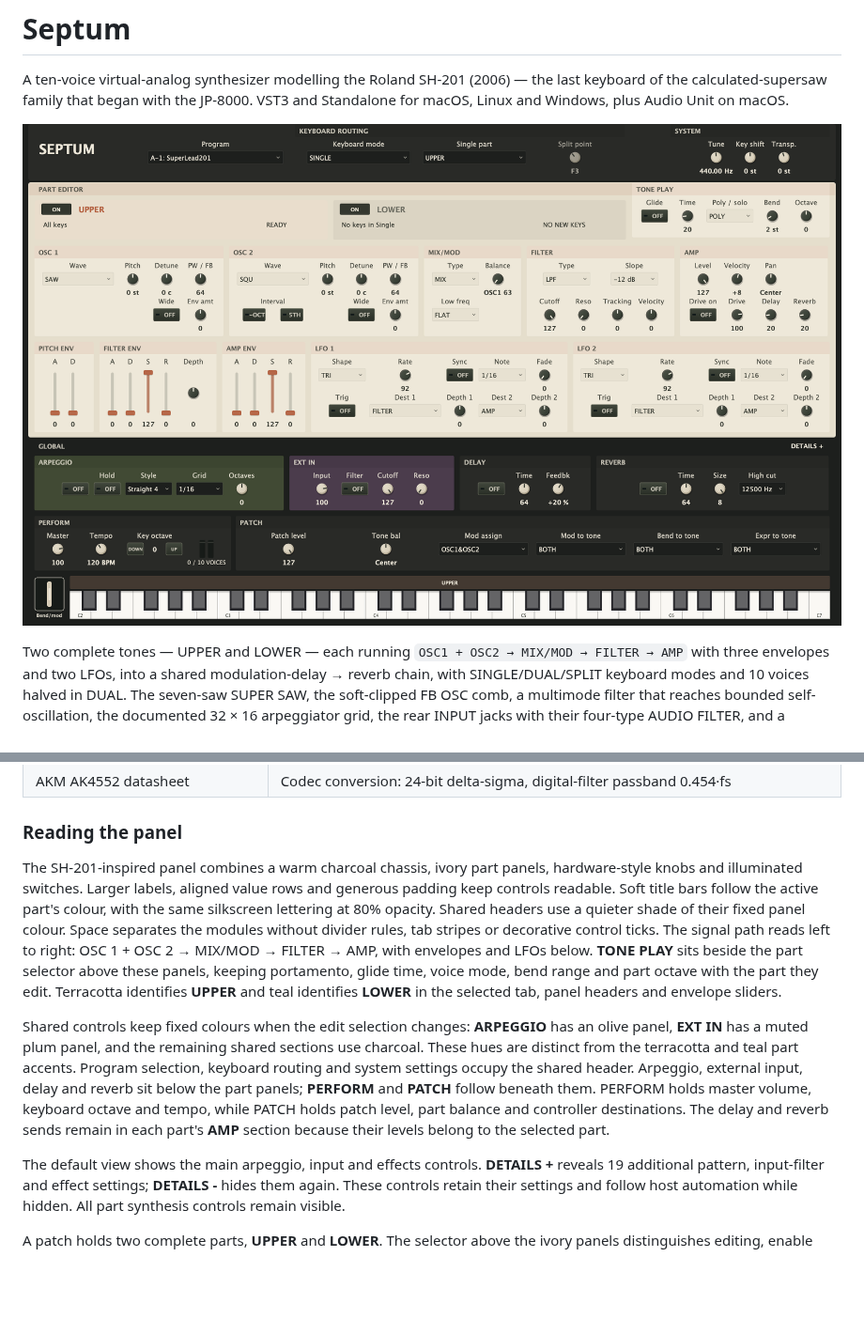
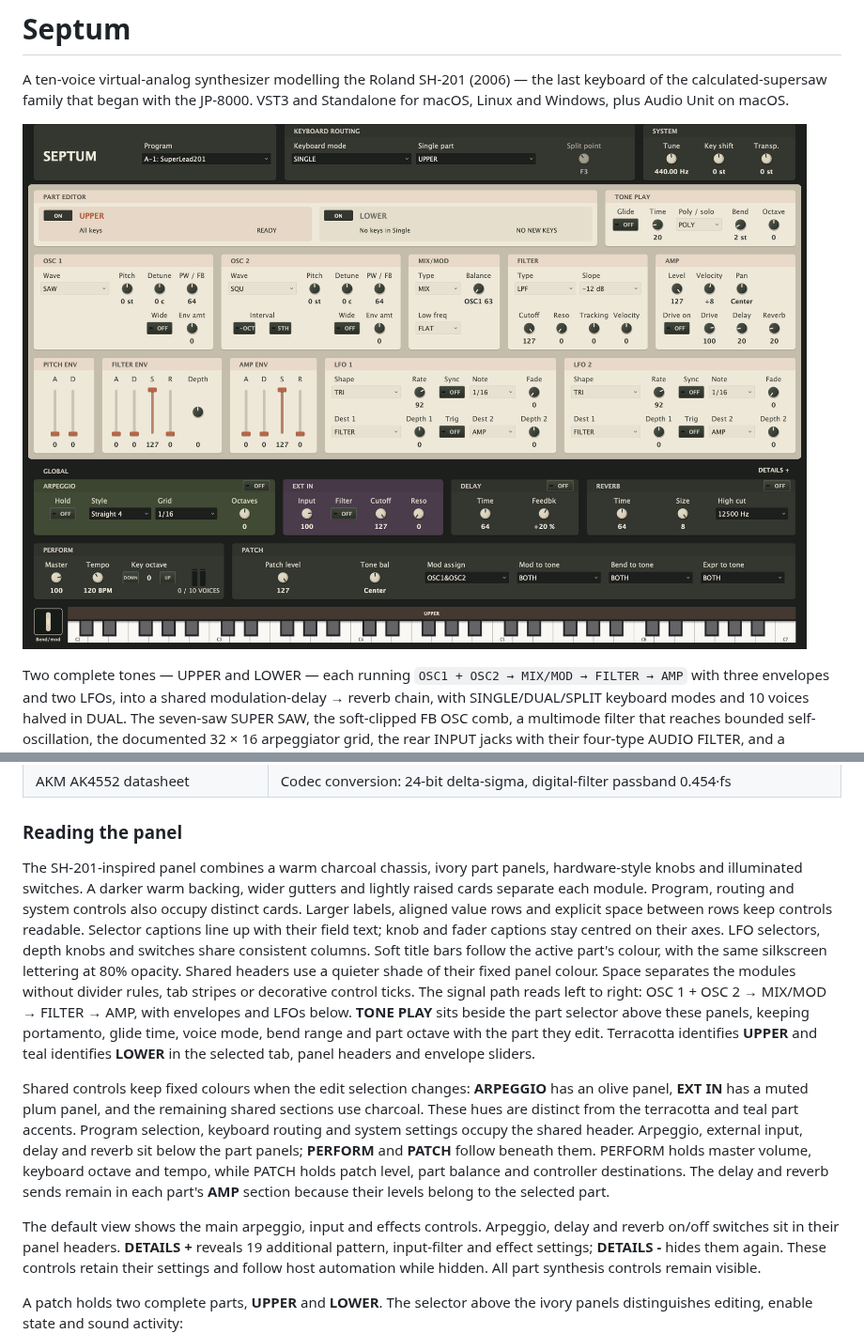
Before and after one commit to protocodus/virtual-instrument-septum, a Markdown page: README.md, 2 parts joined by grey strips. Shown at 94% size. Drawn GitHub-style; pictures changed too: Docs/screenshots/septum-standalone.png; blank space fills up the shorter version.

Commit message:
style(ui): organize panel islands and align typography

```diff
--- a/README.md
+++ b/README.md
@@ -116,9 +116,14 @@ render code. The open questions are listed under [Known gaps](#known-gaps).
 ### Reading the panel
 
 The SH-201-inspired panel combines a warm charcoal chassis, ivory part panels,
-hardware-style knobs and illuminated switches. Larger labels, aligned value
-rows and generous padding keep controls readable. Soft title bars follow the
-active part's colour, with the same silkscreen lettering at 80% opacity. Shared
+hardware-style knobs and illuminated switches. A darker warm backing, wider
+gutters and lightly raised cards separate each module. Program, routing and
+system controls also occupy distinct cards. Larger labels, aligned value rows
+and explicit space between rows keep controls readable. Selector captions line
+up with their field text; knob and fader captions stay centred on their axes.
+LFO selectors, depth knobs and switches share consistent columns. Soft title
+bars follow the active part's colour, with the same silkscreen lettering at
+80% opacity. Shared
 headers use a quieter shade of their fixed panel colour. Space separates the
 modules without divider rules, tab stripes or decorative control ticks. The signal
 path reads left to right: OSC 1 + OSC 2 → MIX/MOD → FILTER → AMP, with envelopes
@@ -139,6 +144,7 @@ controller destinations. The delay and reverb sends remain in each part's
 **AMP** section because their levels belong to the selected part.
 
 The default view shows the main arpeggio, input and effects controls.
+Arpeggio, delay and reverb on/off switches sit in their panel headers.
 **DETAILS +** reveals 19 additional pattern, input-filter and effect settings;
 **DETAILS -** hides them again. These controls retain their settings and follow
 host automation while hidden. All part synthesis controls remain visible.
```
Also changed, not shown: Docs/screenshots/septum-parts.png, 2 other files.
